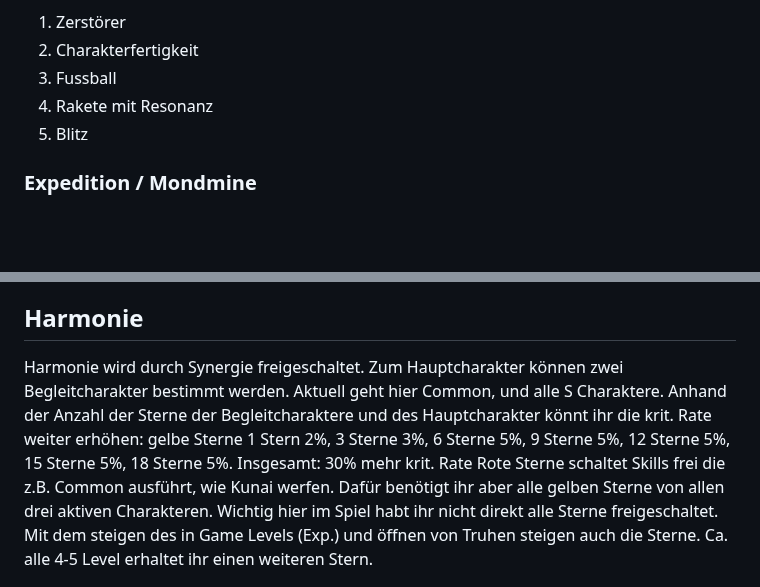
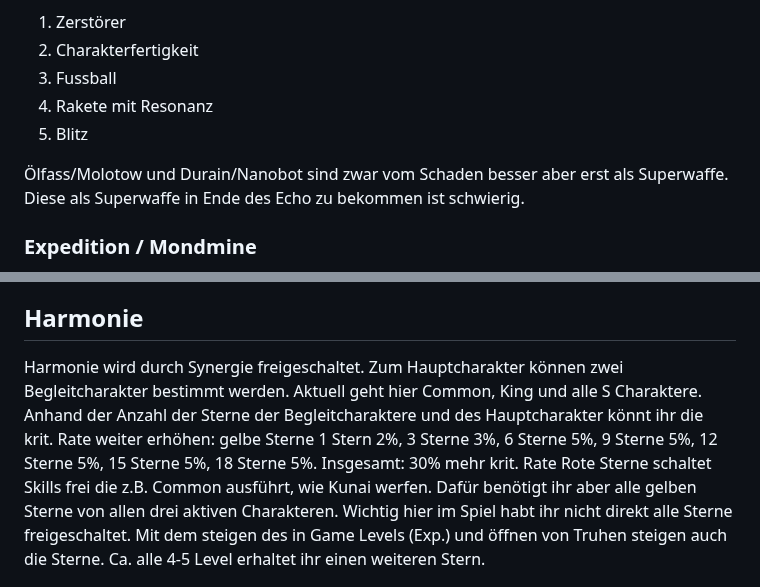
Before and after one commit to Rifffi/survivor-io-wiki.github.io, a Markdown page: README.md, 2 parts joined by grey strips. GitHub-like rendering; blank space fills up the shorter version.

```diff
--- a/README.md
+++ b/README.md
@@ -309,6 +309,8 @@ Reihenfolge der Fertigkeiten plus tech. Teile auf Rot mit dem meisten Schaden:
 4. Rakete mit Resonanz
 5. Blitz
 
+Ölfass/Molotow und Durain/Nanobot sind zwar vom Schaden besser aber erst als Superwaffe. Diese als Superwaffe in Ende des Echo zu bekommen ist schwierig.
+
 ### Expedition / Mondmine
 Bei der Expedition solltet ihr Diamanten ausgeben um die optimale Zusammenstellung zu erreichen. Bei der Mondmine benötigt ihr keine Diamanten. Wenn ihr eine Drohne mit einem Schloss verseht, kann diese trotzdem noch zum Zerstörer werden, wenn ihr weiter auswählt.
 
@@ -352,7 +354,7 @@ Die Eigenschaften die per Scherben freigeschaltet werden, werden nicht freigesch
 Die Synergie lässt sich durch, blaue Scherben, gelbe Tropfen und Geld hochleveln. Alle 5 Level benötigt ihr Erwachenkerne und S Scherben. Dadurch werden die verschiedenen Schadenwerte erhöht. Alle Charaktere werden dann um +1 Level angehoben. 120 + Synergie Level.
 
 ## Harmonie
-Harmonie wird durch Synergie freigeschaltet. Zum Hauptcharakter können zwei Begleitcharakter bestimmt werden. Aktuell geht hier Common, und alle S Charaktere. Anhand der Anzahl der Sterne der Begleitcharaktere und des Hauptcharakter könnt ihr die krit. Rate weiter erhöhen: gelbe Sterne 1 Stern 2%, 3 Sterne 3%, 6 Sterne 5%, 9 Sterne 5%, 12 Sterne 5%, 15 Sterne 5%, 18 Sterne 5%. Insgesamt: 30% mehr krit. Rate
+Harmonie wird durch Synergie freigeschaltet. Zum Hauptcharakter können zwei Begleitcharakter bestimmt werden. Aktuell geht hier Common, King und alle S Charaktere. Anhand der Anzahl der Sterne der Begleitcharaktere und des Hauptcharakter könnt ihr die krit. Rate weiter erhöhen: gelbe Sterne 1 Stern 2%, 3 Sterne 3%, 6 Sterne 5%, 9 Sterne 5%, 12 Sterne 5%, 15 Sterne 5%, 18 Sterne 5%. Insgesamt: 30% mehr krit. Rate
 Rote Sterne schaltet Skills frei die z.B. Common ausführt, wie Kunai werfen. Dafür benötigt ihr aber alle gelben Sterne von allen drei aktiven Charakteren. Wichtig hier im Spiel habt ihr nicht direkt alle Sterne freigeschaltet. Mit dem steigen des in Game Levels (Exp.) und öffnen von Truhen steigen auch die Sterne. Ca. alle 4-5 Level erhaltet ihr einen weiteren Stern.
 
 # Allgemeines
```
